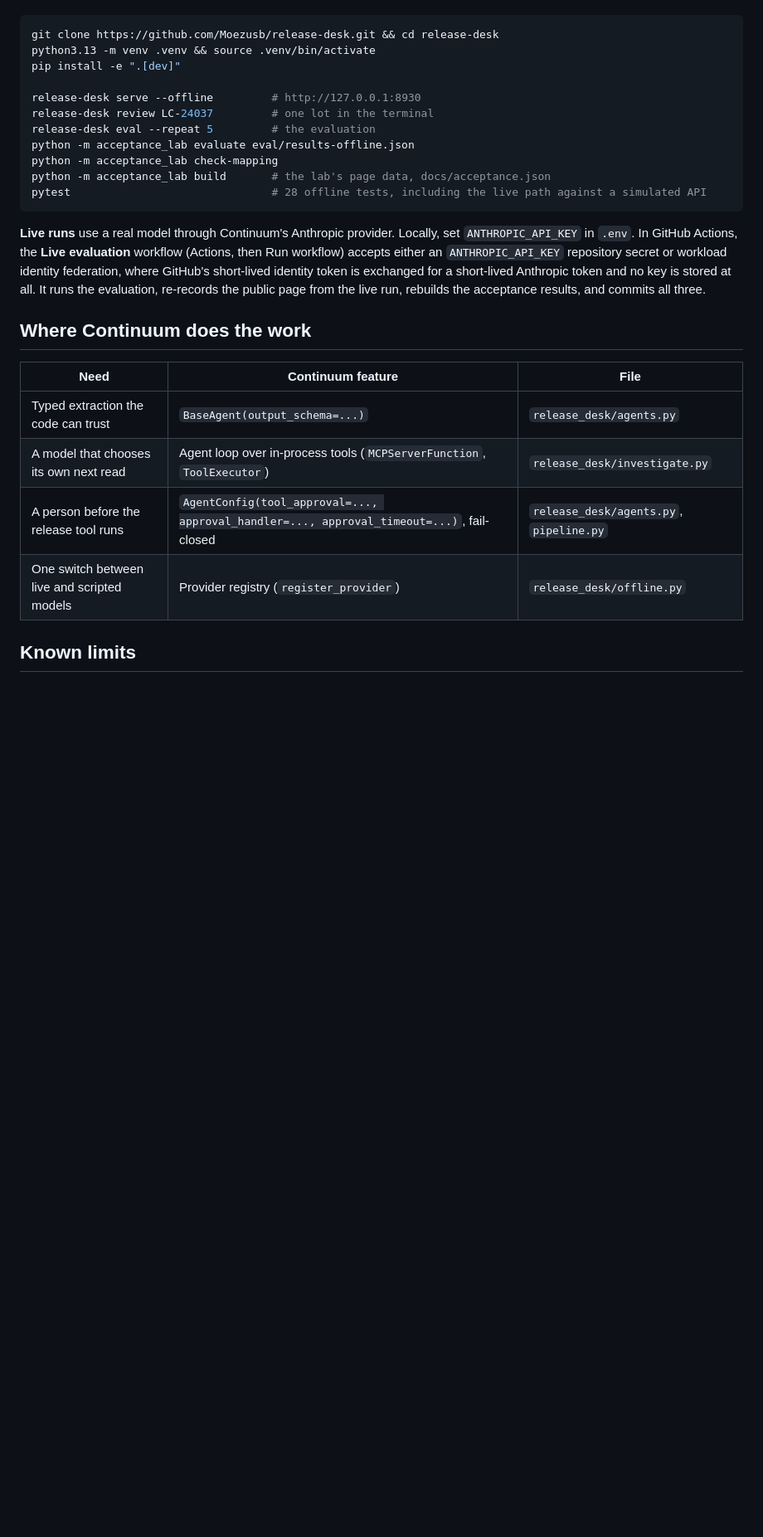
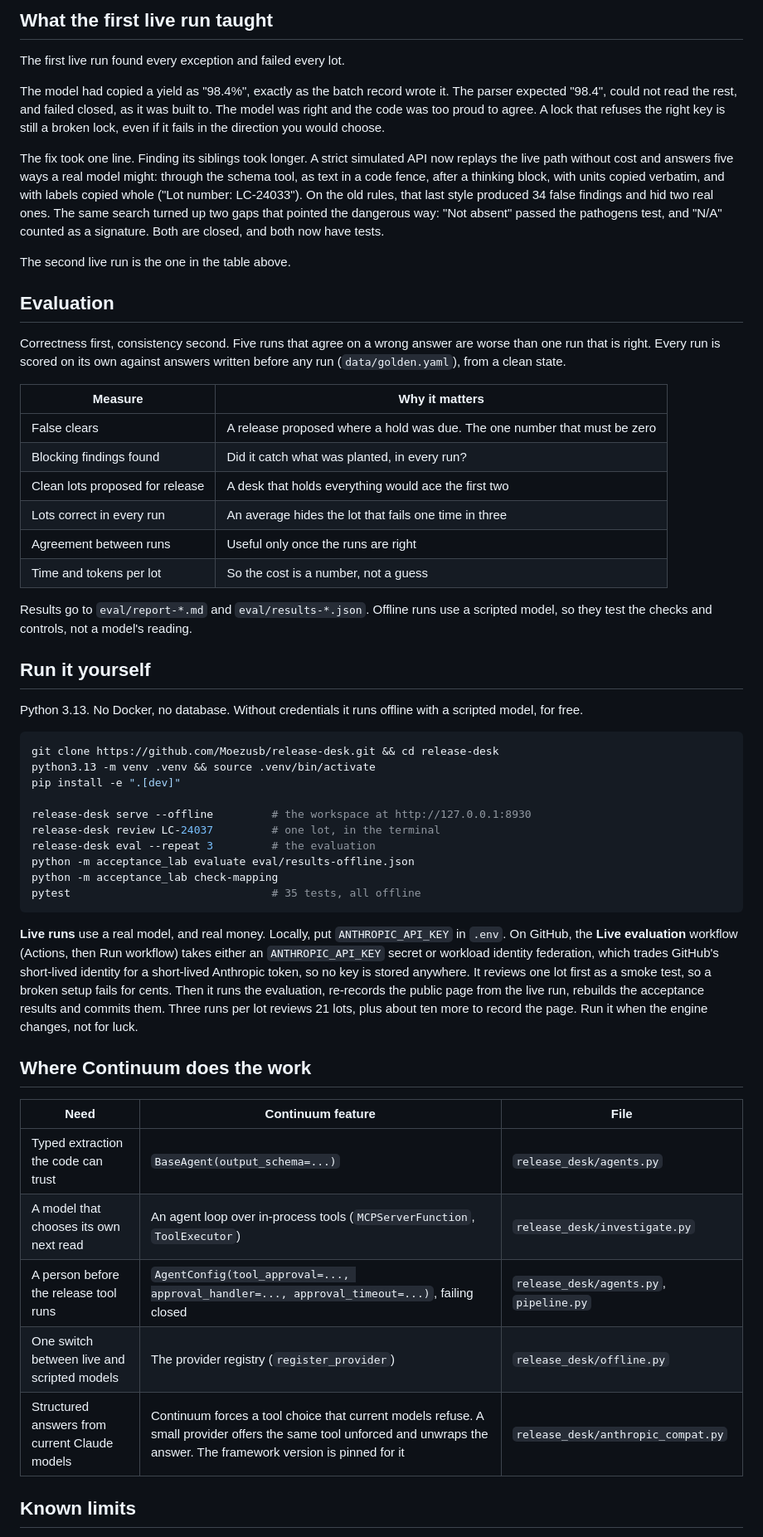
Before and after one commit to Moezusb/release-desk, a Markdown page: README.md, the part around one of its changes. Shown at 83% size. Rendered like a GitHub page; blank space fills up the shorter version.

````diff
--- a/README.md
+++ b/README.md
@@ -112,28 +97,56 @@ Python 3.13. No Docker, no database. Without credentials it runs offline with th
+## What the first live run taught
+
+The first live run found every exception and failed every lot.
+
+The model had copied a yield as "98.4%", exactly as the batch record wrote it. The parser expected "98.4", could not read the rest, and failed closed, as it was built to. The model was right and the code was too proud to agree. A lock that refuses the right key is still a broken lock, even if it fails in the direction you would choose.
+
+The fix took one line. Finding its siblings took longer. A strict simulated API now replays the live path without cost and answers five ways a real model might: through the schema tool, as text in a code fence, after a thinking block, with units copied verbatim, and with labels copied whole ("Lot number: LC-24033"). On the old rules, that last style produced 34 false findings and hid two real ones. The same search turned up two gaps that pointed the dangerous way: "Not absent" passed the pathogens test, and "N/A" counted as a signature. Both are closed, and both now have tests.
+
+The second live run is the one in the table above.
+
+## Evaluation
+
+Correctness first, consistency second. Five runs that agree on a wrong answer are worse than one run that is right. Every run is scored on its own against answers written before any run (`data/golden.yaml`), from a clean state.
+
+| Measure | Why it matters |
+|---|---|
+| False clears | A release proposed where a hold was due. The one number that must be zero |
+| Blocking findings found | Did it catch what was planted, in every run? |
+| Clean lots proposed for release | A desk that holds everything would ace the first two |
+| Lots correct in every run | An average hides the lot that fails one time in three |
+| Agreement between runs | Useful only once the runs are right |
+| Time and tokens per lot | So the cost is a number, not a guess |
+
+Results go to `eval/report-*.md` and `eval/results-*.json`. Offline runs use a scripted model, so they test the checks and controls, not a model's reading.
+
+## Run it yourself
+
+Python 3.13. No Docker, no database. Without credentials it runs offline with a scripted model, for free.
 
 ```bash
 git clone https://github.com/Moezusb/release-desk.git && cd release-desk
 python3.13 -m venv .venv && source .venv/bin/activate
 pip install -e ".[dev]"
 
-release-desk serve --offline         # http://127.0.0.1:8930
-release-desk review LC-24037         # one lot in the terminal
-release-desk eval --repeat 5         # the evaluation
+release-desk serve --offline         # the workspace at http://127.0.0.1:8930
+release-desk review LC-24037         # one lot, in the terminal
+release-desk eval --repeat 3         # the evaluation
 python -m acceptance_lab evaluate eval/results-offline.json
 python -m acceptance_lab check-mapping
-python -m acceptance_lab build       # the lab's page data, docs/acceptance.json
-pytest                               # 28 offline tests, including the live path against a simulated API
+pytest                               # 35 tests, all offline
 ```
 
-**Live runs** use a real model through Continuum's Anthropic provider. Locally, set `ANTHROPIC_API_KEY` in `.env`. In GitHub Actions, the **Live evaluation** workflow (Actions, then Run workflow) accepts either an `ANTHROPIC_API_KEY` repository secret or workload identity federation, where GitHub's short-lived identity token is exchanged for a short-lived Anthropic token and no key is stored at all. It runs the evaluation, re-records the public page from the live run, rebuilds the acceptance results, and commits all three.
+**Live runs** use a real model, and real money. Locally, put `ANTHROPIC_API_KEY` in `.env`. On GitHub, the **Live evaluation** workflow (Actions, then Run workflow) takes either an `ANTHROPIC_API_KEY` secret or workload identity federation, which trades GitHub's short-lived identity for a short-lived Anthropic token, so no key is stored anywhere. It reviews one lot first as a smoke test, so a broken setup fails for cents. Then it runs the evaluation, re-records the public page from the live run, rebuilds the acceptance results and commits them. Three runs per lot reviews 21 lots, plus about ten more to record the page. Run it when the engine changes, not for luck.
 
 ## Where Continuum does the work
 
 | Need | Continuum feature | File |
 |---|---|---|
 | Typed extraction the code can trust | `BaseAgent(output_schema=...)` | `release_desk/agents.py` |
-| A model that chooses its own next read | Agent loop over in-process tools (`MCPServerFunction`, `ToolExecutor`) | `release_desk/investigate.py` |
-| A person before the release tool runs | `AgentConfig(tool_approval=..., approval_handler=..., approval_timeout=...)`, fail-closed | `release_desk/agents.py`, `pipeline.py` |
-| One switch between live and scripted models | Provider registry (`register_provider`) | `release_desk/offline.py` |
+| A model that chooses its own next read | An agent loop over in-process tools (`MCPServerFunction`, `ToolExecutor`) | `release_desk/investigate.py` |
+| A person before the release tool runs | `AgentConfig(tool_approval=..., approval_handler=..., approval_timeout=...)`, failing closed | `release_desk/agents.py`, `pipeline.py` |
+| One switch between live and scripted models | The provider registry (`register_provider`) | `release_desk/offline.py` |
+| Structured answers from current Claude models | Continuum forces a tool choice that current models refuse. A small provider offers the same tool unforced and unwraps the answer. The framework version is pinned for it | `release_desk/anthropic_compat.py` |
 
 ## Known limits
 
````
Also changed, not shown: other parts of README.md (+90 -104 lines), docs/SPEC.md (+3 -0 lines), docs/screenshot.png, 4 other files.
